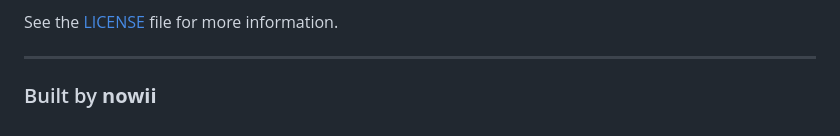
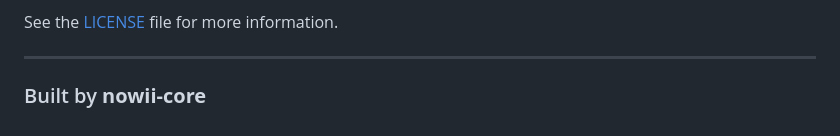
Before and after one commit to nowii-core/portfoglio, a Markdown page: README.md, the part around the change. Rendered like a GitHub page.

```diff
--- a/README.md
+++ b/README.md
@@ -192,4 +192,4 @@ See the [LICENSE](LICENSE) file for more information.
 
 ---
 
-### Built by **nowii**
+### Built by **nowii-core**
```
